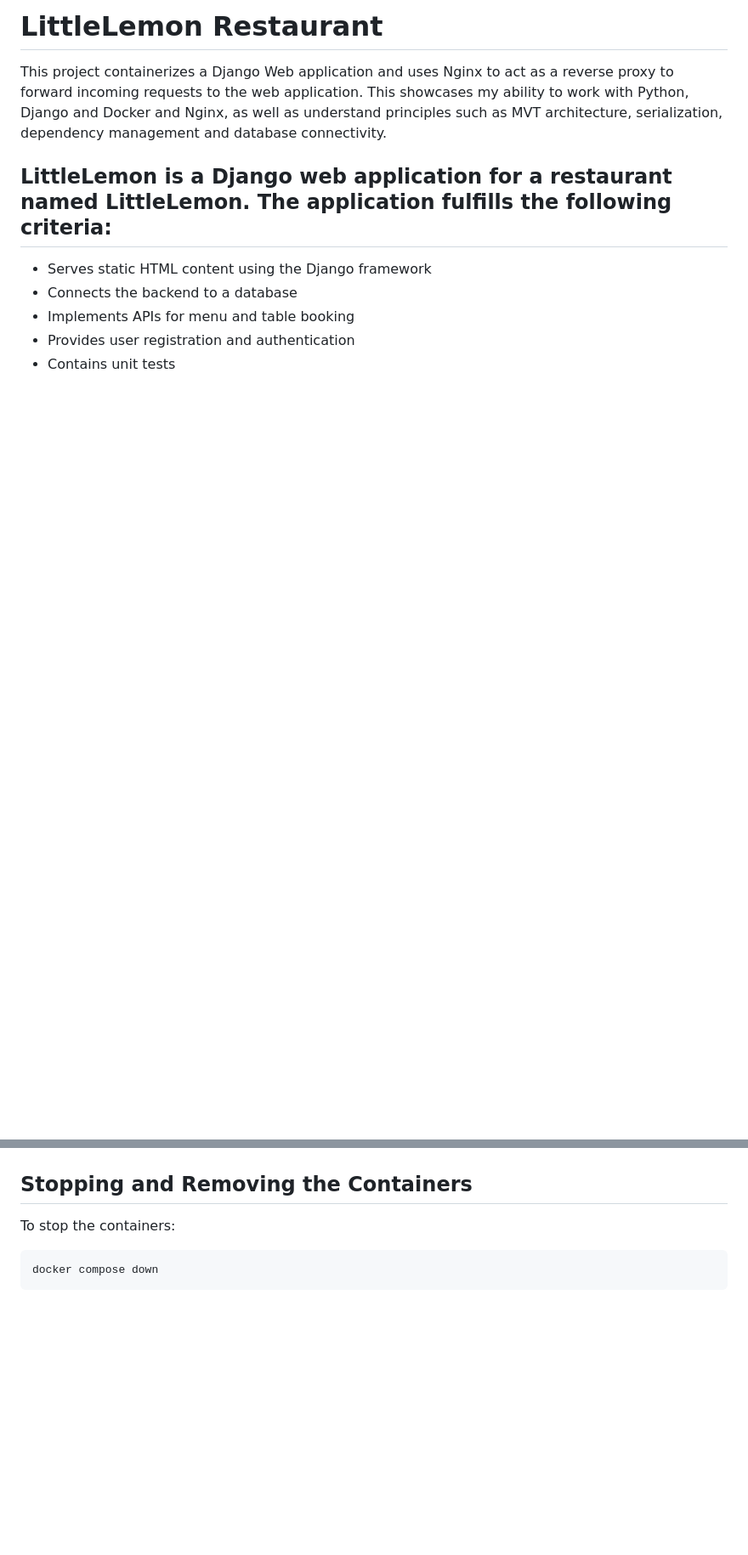
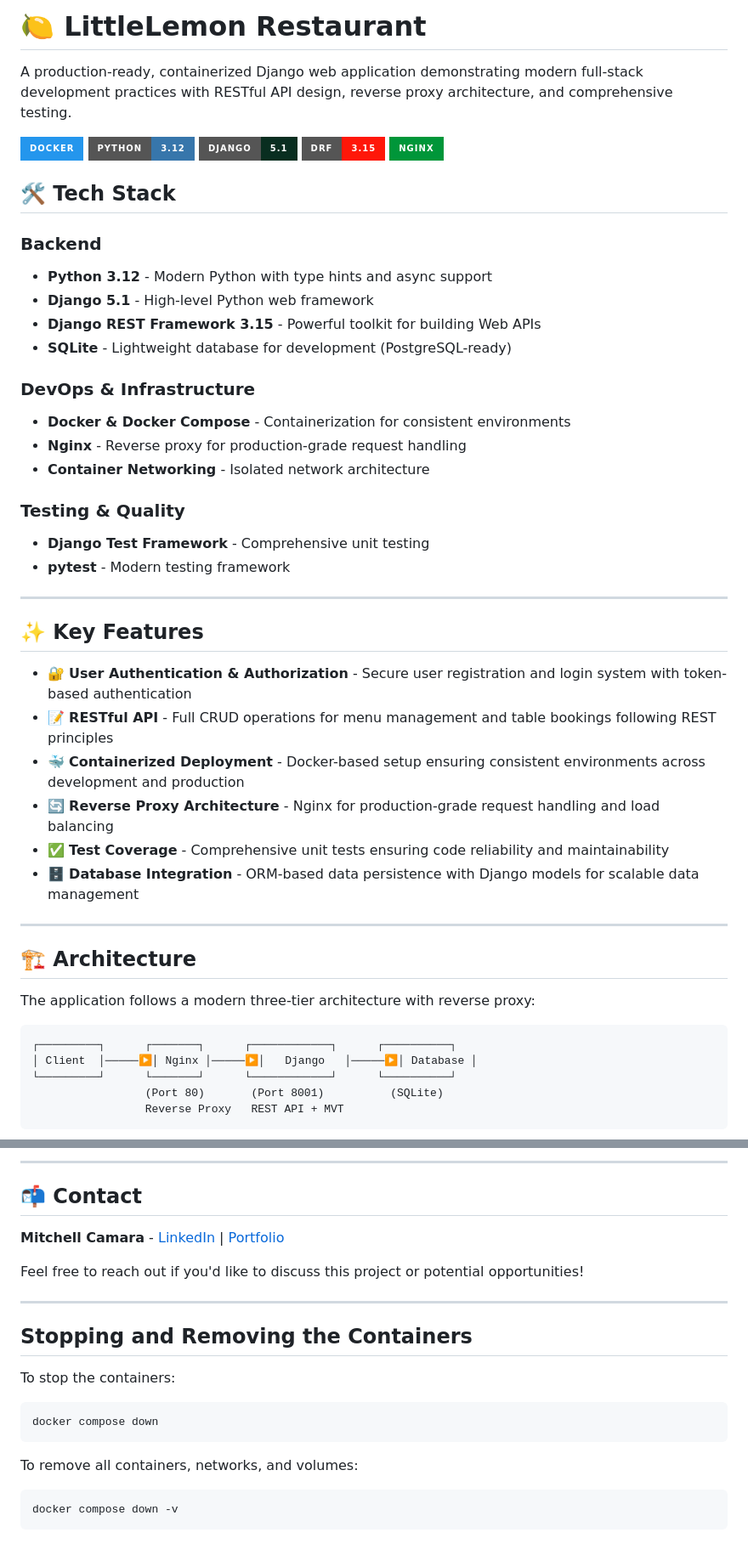
Before and after one commit to mitchcamza/LittleLemon, a Markdown page: README.md, 2 parts joined by grey strips. Shown at 85% size. Drawn GitHub-style; badges without logos; blank space fills up the shorter version.

Commit message:
Enhance README.md for professional job applications with comprehensive improvements and security fix
Co-authored-by: mitchcamza <63720891+mitchcamza@users.noreply.github.com>

````diff
--- a/README.md
+++ b/README.md
@@ -1,9 +1,52 @@
-# LittleLemon Restaurant
-This project containerizes a Django Web application and uses Nginx to act as a reverse proxy to forward incoming requests to the web application. This showcases my ability to work with Python, Django and Docker and Nginx, as well as understand principles such as MVT architecture, serialization, dependency management and database connectivity.
+# 🍋 LittleLemon Restaurant
 
-## LittleLemon is a Django web application for a restaurant named LittleLemon. The application fulfills the following criteria:
-- Serves static HTML content using the Django framework
-- Connects the backend to a database
-- Implements APIs for menu and table booking
-- Provides user registration and authentication
-- Contains unit tests
+A production-ready, containerized Django web application demonstrating modern full-stack development practices with RESTful API design, reverse proxy architecture, and comprehensive testing.
+
+[![Docker](https://img.shields.io/badge/Docker-2496ED?style=for-the-badge&logo=docker&logoColor=white)](https://www.docker.com/)
+[![Python](https://img.shields.io/badge/Python-3.12-3776AB?style=for-the-badge&logo=python&logoColor=white)](https://www.python.org/)
+[![Django](https://img.shields.io/badge/Django-5.1-092E20?style=for-the-badge&logo=django&logoColor=white)](https://www.djangoproject.com/)
+[![Django REST Framework](https://img.shields.io/badge/DRF-3.15-ff1709?style=for-the-badge&logo=django&logoColor=white)](https://www.django-rest-framework.org/)
+[![Nginx](https://img.shields.io/badge/Nginx-009639?style=for-the-badge&logo=nginx&logoColor=white)](https://nginx.org/)
+
+## 🛠️ Tech Stack
+
+### Backend
+- **Python 3.12** - Modern Python with type hints and async support
+- **Django 5.1** - High-level Python web framework
+- **Django REST Framework 3.15** - Powerful toolkit for building Web APIs
+- **SQLite** - Lightweight database for development (PostgreSQL-ready)
+
+### DevOps & Infrastructure
+- **Docker & Docker Compose** - Containerization for consistent environments
+- **Nginx** - Reverse proxy for production-grade request handling
+- **Container Networking** - Isolated network architecture
+
+### Testing & Quality
+- **Django Test Framework** - Comprehensive unit testing
+- **pytest** - Modern testing framework
+
+---
+
+## ✨ Key Features
+
+- 🔐 **User Authentication & Authorization** - Secure user registration and login system with token-based authentication
+- 📝 **RESTful API** - Full CRUD operations for menu management and table bookings following REST principles
+- 🐳 **Containerized Deployment** - Docker-based setup ensuring consistent environments across development and production
+- 🔄 **Reverse Proxy Architecture** - Nginx for production-grade request handling and load balancing
+- ✅ **Test Coverage** - Comprehensive unit tests ensuring code reliability and maintainability
+- 🗄️ **Database Integration** - ORM-based data persistence with Django models for scalable data management
+
+---
+
+## 🏗️ Architecture
+
+The application follows a modern three-tier architecture with reverse proxy:
+
+```
+┌─────────┐      ┌───────┐      ┌────────────┐      ┌──────────┐
+│ Client  │─────▶│ Nginx │─────▶│   Django   │─────▶│ Database │
+└─────────┘      └───────┘      └────────────┘      └──────────┘
+                 (Port 80)       (Port 8001)          (SQLite)
+                 Reverse Proxy   REST API + MVT
+```
+
@@ -60,6 +171,21 @@ The API can also be tested using the Insomnia REST client or other tools.
+---
+
+## 📬 Contact
+
+**Mitchell Camara** - [LinkedIn](https://linkedin.com/in/yourprofile) | [Portfolio](https://yourportfolio.com)
+
+Feel free to reach out if you'd like to discuss this project or potential opportunities!
+
+---
 
 ## Stopping and Removing the Containers
+
 To stop the containers:
 ```bash
 docker compose down
 ```
+
+To remove all containers, networks, and volumes:
+```bash
+docker compose down -v
+```
````
Also changed, not shown: other parts of README.md (+83 -15 lines).
